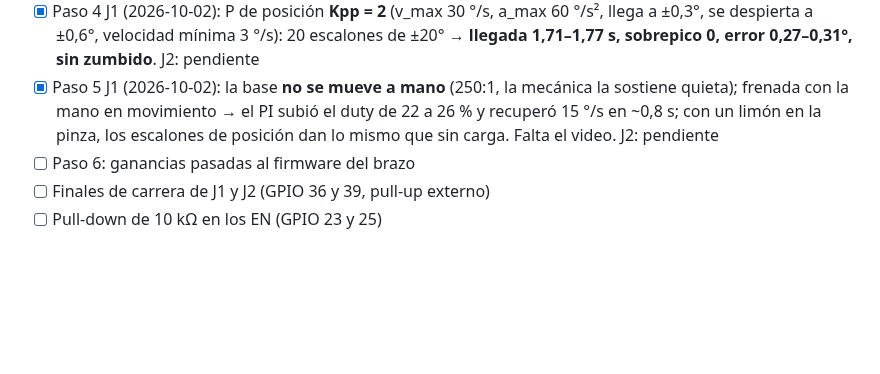
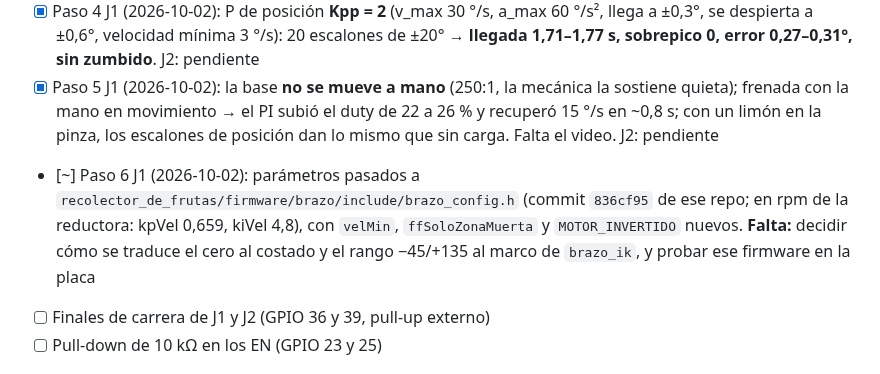
Before and after one commit to HecVelaz/pruebas-esp32, a Markdown page: 10-control-lazo-cerrado/README.md, the part around the change. GitHub-like rendering; blank space fills up the shorter version.

Commit message:
10: paso 6 de J1 en curso: parámetros pasados a brazo_config.h

```diff
--- a/10-control-lazo-cerrado/README.md
+++ b/10-control-lazo-cerrado/README.md
@@ -82,7 +82,7 @@ conocida y mandar un comando de cero.
 - [ ] Paso 3: PI de velocidad J2 (Kp = ?, Ki = ?, zona muerta = ?)
 - [x] Paso 4 J1 (2026-10-02): P de posición **Kpp = 2** (v_max 30 °/s, a_max 60 °/s², llega a ±0,3°, se despierta a ±0,6°, velocidad mínima 3 °/s): 20 escalones de ±20° → **llegada 1,71–1,77 s, sobrepico 0, error 0,27–0,31°, sin zumbido**. J2: pendiente
 - [x] Paso 5 J1 (2026-10-02): la base **no se mueve a mano** (250:1, la mecánica la sostiene quieta); frenada con la mano en movimiento → el PI subió el duty de 22 a 26 % y recuperó 15 °/s en ~0,8 s; con un limón en la pinza, los escalones de posición dan lo mismo que sin carga. Falta el video. J2: pendiente
-- [ ] Paso 6: ganancias pasadas al firmware del brazo
+- [~] Paso 6 J1 (2026-10-02): parámetros pasados a `recolector_de_frutas/firmware/brazo/include/brazo_config.h` (commit `836cf95` de ese repo; en rpm de la reductora: kpVel 0,659, kiVel 4,8), con `velMin`, `ffSoloZonaMuerta` y `MOTOR_INVERTIDO` nuevos. **Falta:** decidir cómo se traduce el cero al costado y el rango −45/+135 al marco de `brazo_ik`, y probar ese firmware en la placa
 - [ ] Finales de carrera de J1 y J2 (GPIO 36 y 39, pull-up externo)
 - [ ] Pull-down de 10 kΩ en los EN (GPIO 23 y 25)
 
```
